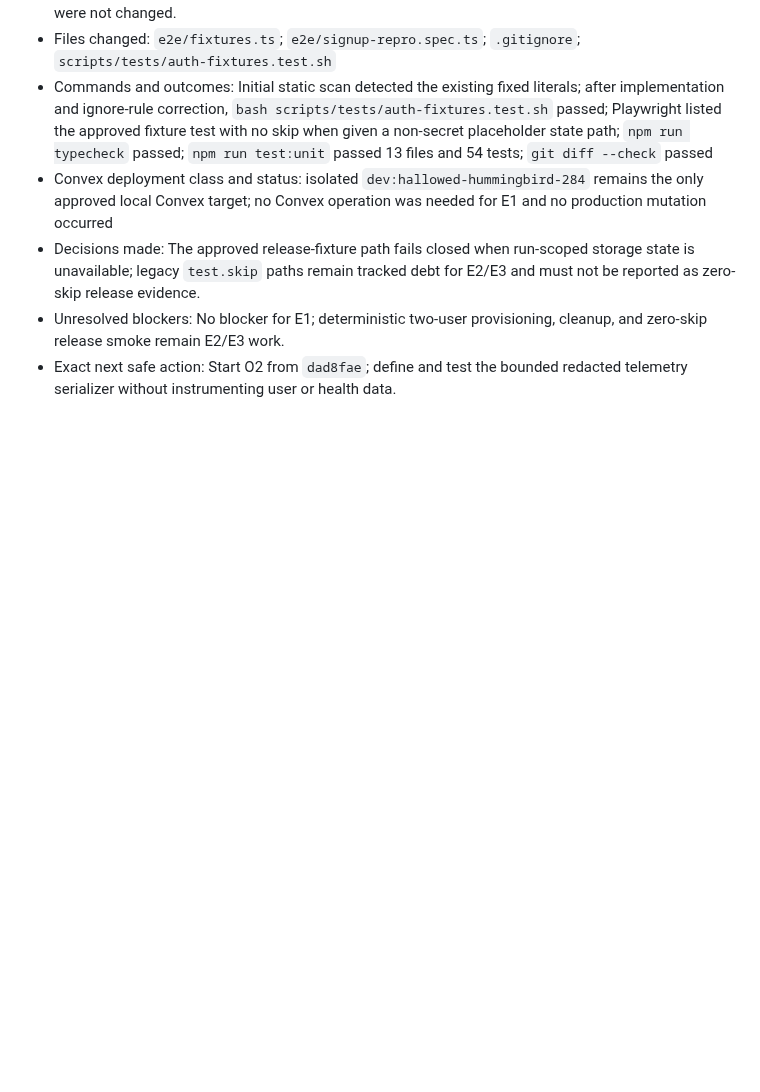
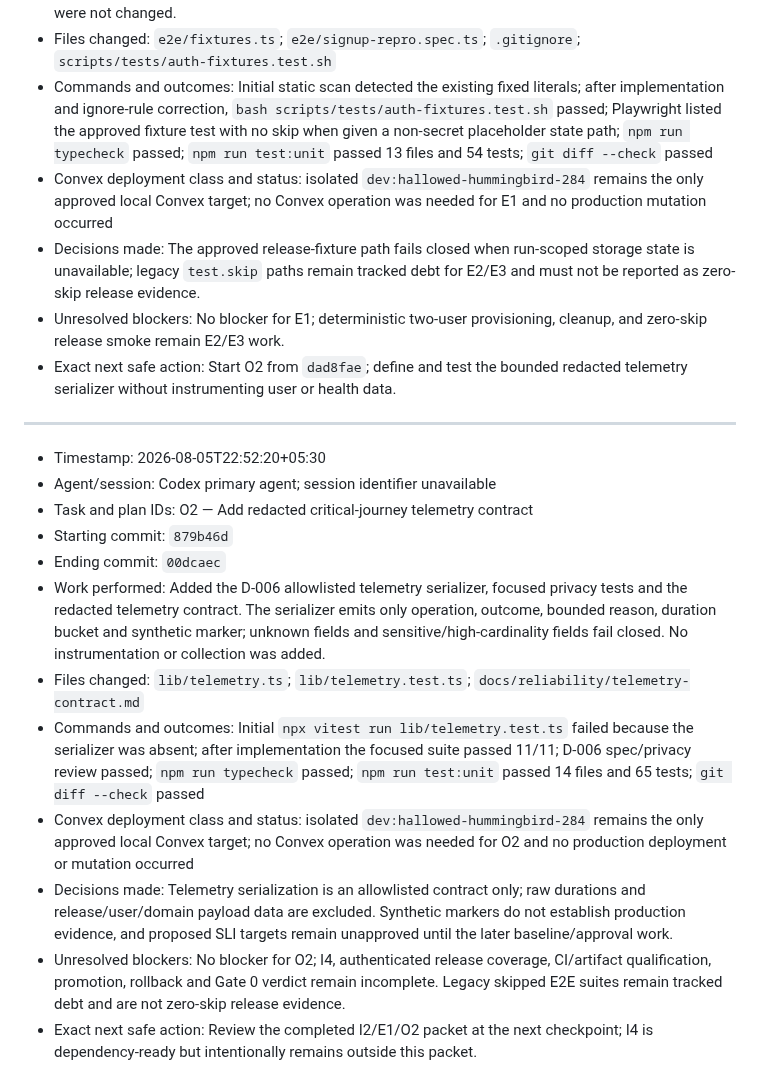
Before and after one commit to Zburgers/cb-connect, a Markdown page: docs/execution/gate-0-agent-log.md, the part around the change. Drawn GitHub-style; blank space fills up the shorter version.

Commit message:
docs(reliability): record O2 handoff

```diff
--- a/docs/execution/gate-0-agent-log.md
+++ b/docs/execution/gate-0-agent-log.md
@@ -144,3 +144,18 @@
 - Decisions made: The approved release-fixture path fails closed when run-scoped storage state is unavailable; legacy `test.skip` paths remain tracked debt for E2/E3 and must not be reported as zero-skip release evidence.
 - Unresolved blockers: No blocker for E1; deterministic two-user provisioning, cleanup, and zero-skip release smoke remain E2/E3 work.
 - Exact next safe action: Start O2 from `dad8fae`; define and test the bounded redacted telemetry serializer without instrumenting user or health data.
+
+---
+
+- Timestamp: 2026-08-05T22:52:20+05:30
+- Agent/session: Codex primary agent; session identifier unavailable
+- Task and plan IDs: O2 — Add redacted critical-journey telemetry contract
+- Starting commit: `879b46d`
+- Ending commit: `00dcaec`
+- Work performed: Added the D-006 allowlisted telemetry serializer, focused privacy tests and the redacted telemetry contract. The serializer emits only operation, outcome, bounded reason, duration bucket and synthetic marker; unknown fields and sensitive/high-cardinality fields fail closed. No instrumentation or collection was added.
+- Files changed: `lib/telemetry.ts`; `lib/telemetry.test.ts`; `docs/reliability/telemetry-contract.md`
+- Commands and outcomes: Initial `npx vitest run lib/telemetry.test.ts` failed because the serializer was absent; after implementation the focused suite passed 11/11; D-006 spec/privacy review passed; `npm run typecheck` passed; `npm run test:unit` passed 14 files and 65 tests; `git diff --check` passed
+- Convex deployment class and status: isolated `dev:hallowed-hummingbird-284` remains the only approved local Convex target; no Convex operation was needed for O2 and no production deployment or mutation occurred
+- Decisions made: Telemetry serialization is an allowlisted contract only; raw durations and release/user/domain payload data are excluded. Synthetic markers do not establish production evidence, and proposed SLI targets remain unapproved until the later baseline/approval work.
+- Unresolved blockers: No blocker for O2; I4, authenticated release coverage, CI/artifact qualification, promotion, rollback and Gate 0 verdict remain incomplete. Legacy skipped E2E suites remain tracked debt and are not zero-skip release evidence.
+- Exact next safe action: Review the completed I2/E1/O2 packet at the next checkpoint; I4 is dependency-ready but intentionally remains outside this packet.
```
